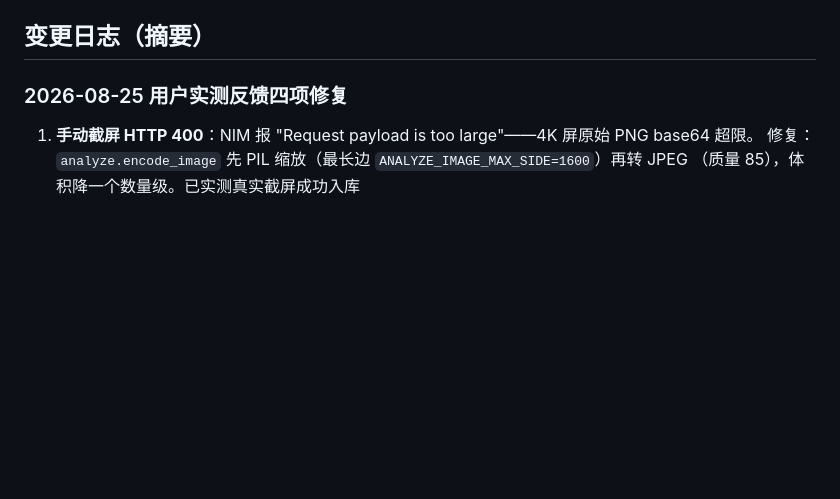
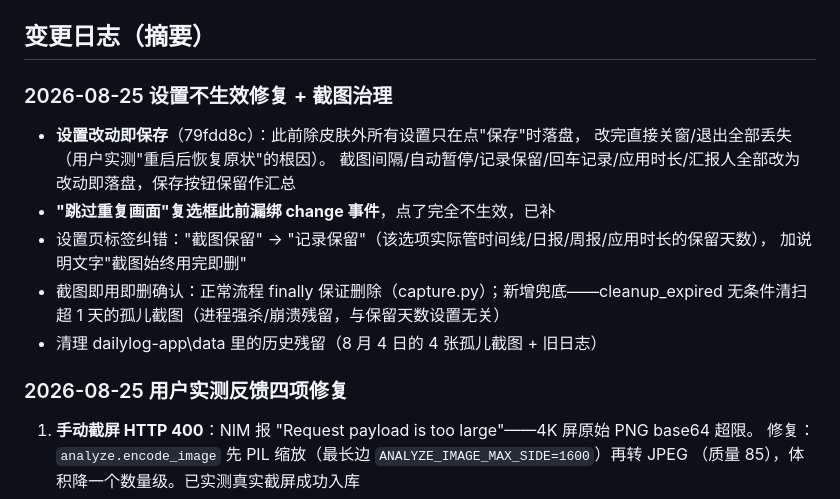
Before and after one commit to RockSugar123/dailylog, a Markdown page: docs/STATUS.md, the part around the change. GitHub-like rendering; blank space fills up the shorter version.

Commit message:
docs:状态记录设置即存修复与截图治理

```diff
--- a/docs/STATUS.md
+++ b/docs/STATUS.md
@@ -46,6 +46,17 @@
 - 维护与打包约定见 `docs/MAINTENANCE.md`
 
 ## 变更日志（摘要）
+
+### 2026-08-25 设置不生效修复 + 截图治理
+- **设置改动即保存**（79fdd8c）：此前除皮肤外所有设置只在点"保存"时落盘，
+  改完直接关窗/退出全部丢失（用户实测"重启后恢复原状"的根因）。
+  截图间隔/自动暂停/记录保留/回车记录/应用时长/汇报人全部改为改动即落盘，保存按钮保留作汇总
+- **"跳过重复画面"复选框此前漏绑 change 事件**，点了完全不生效，已补
+- 设置页标签纠错："截图保留" → "记录保留"（该选项实际管时间线/日报/周报/应用时长的保留天数），
+  加说明文字"截图始终用完即删"
+- 截图即用即删确认：正常流程 finally 保证删除（capture.py）；新增兜底——cleanup_expired
+  无条件清扫超 1 天的孤儿截图（进程强杀/崩溃残留，与保留天数设置无关）
+- 清理 dailylog-app\data 里的历史残留（8 月 4 日的 4 张孤儿截图 + 旧日志）
 
 ### 2026-08-25 用户实测反馈四项修复
 1. **手动截屏 HTTP 400**：NIM 报 "Request payload is too large"——4K 屏原始 PNG base64 超限。
```
